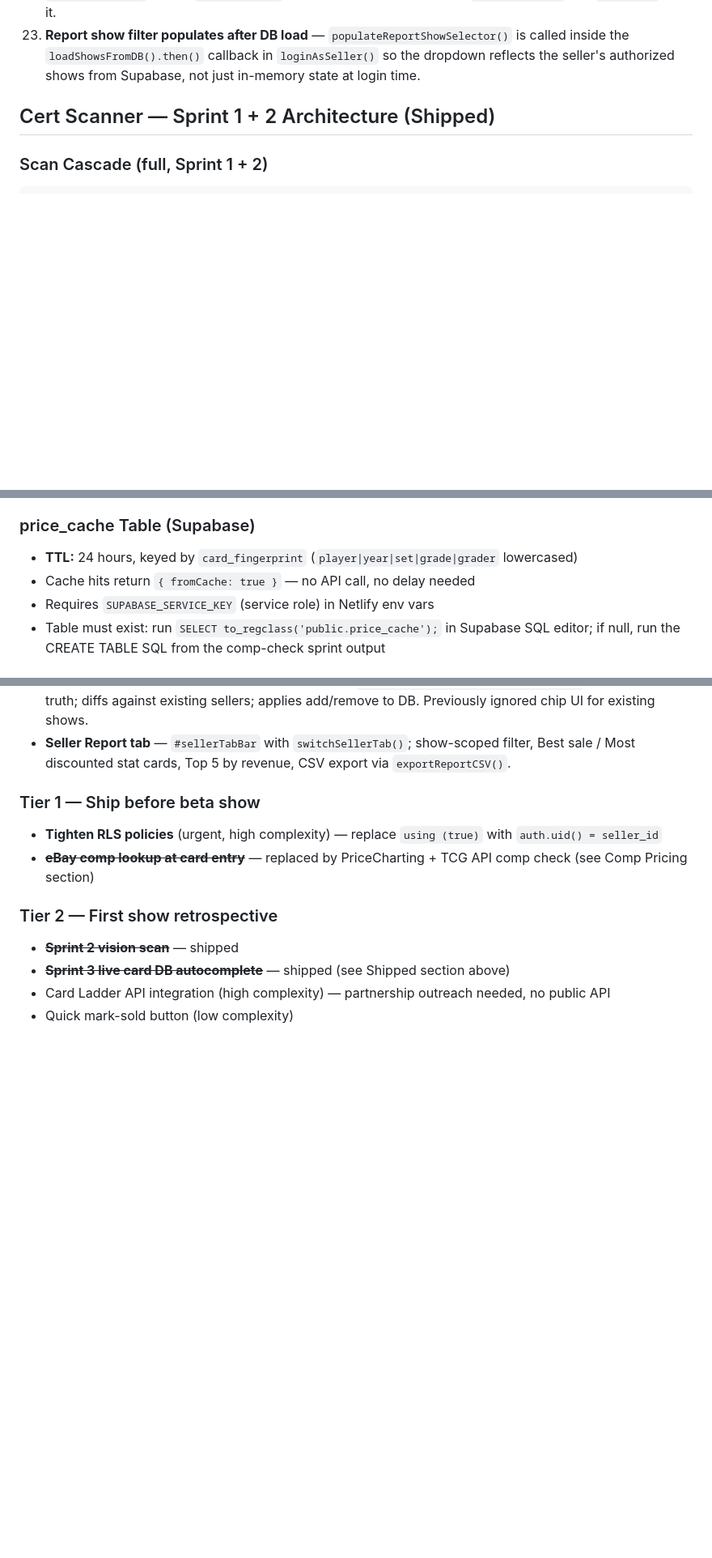
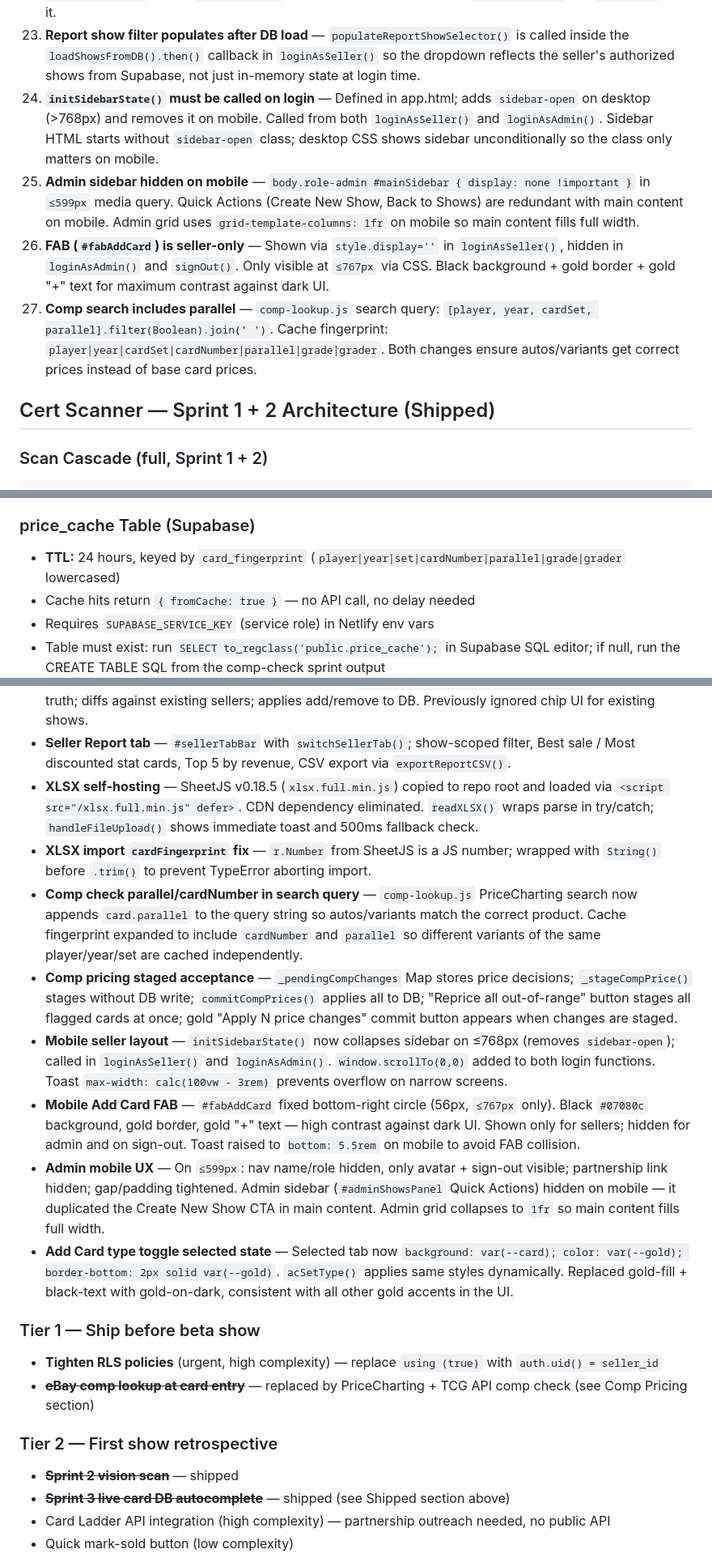
Before and after one commit to drew51115/cardshow, a Markdown page: CLAUDE.md, 3 parts joined by grey strips. Shown at 81% size. Drawn GitHub-style; blank space fills up the shorter version.

Commit message:
Update CLAUDE.md with session changes
Co-Authored-By: Claude Sonnet 4.6 <noreply@anthropic.com>
Claude-Session: https://claude.ai/code/session_014sXVYcrtRyfgrU65ivDa8a

```diff
--- a/CLAUDE.md
+++ b/CLAUDE.md
@@ -183,6 +183,10 @@ Fonts: Bebas Neue (headlines), DM Sans (body), DM Mono (labels/badges), Barlow C
 21. **Seller-only sidebar visibility** — `#sellerUploadSection` (wraps the Upload Inventory drop zone + "+ Add Card" button) and `#sellerStatsRow` (the `.stats-row` stat chips) are hidden via `style.display='none'` in `loginAsAdmin()` and restored via `style.display=''` in both `loginAsSeller()` and `signOut()`. The admin sidebar shows only `#adminShowsPanel` (Quick Actions) and `#sellerQrPanel` is already correctly toggled via `.visible` class. This was a targeted display-toggle fix — the Shows dashboard, asc-header/asc-stats, and action bars in the main content area were not changed.
 22. **Seller tab bar vs admin tab bar** — `#sellerTabBar` (My Inventory / Report) is shown only for sellers; `#adminTabBar` (Shows / All Inventory) is shown only for admins. `adminTabReport` is permanently hidden from the admin tab bar — sellers use `switchSellerTab('report')` for their dedicated Report tab. `loginAsSeller()` shows `#sellerTabBar` and defaults to inventory tab; `loginAsAdmin()` and `signOut()` hide it.
 23. **Report show filter populates after DB load** — `populateReportShowSelector()` is called inside the `loadShowsFromDB().then()` callback in `loginAsSeller()` so the dropdown reflects the seller's authorized shows from Supabase, not just in-memory state at login time.
+24. **`initSidebarState()` must be called on login** — Defined in app.html; adds `sidebar-open` on desktop (>768px) and removes it on mobile. Called from both `loginAsSeller()` and `loginAsAdmin()`. Sidebar HTML starts without `sidebar-open` class; desktop CSS shows sidebar unconditionally so the class only matters on mobile.
+25. **Admin sidebar hidden on mobile** — `body.role-admin #mainSidebar { display: none !important }` in `≤599px` media query. Quick Actions (Create New Show, Back to Shows) are redundant with main content on mobile. Admin grid uses `grid-template-columns: 1fr` on mobile so main content fills full width.
+26. **FAB (`#fabAddCard`) is seller-only** — Shown via `style.display=''` in `loginAsSeller()`, hidden in `loginAsAdmin()` and `signOut()`. Only visible at `≤767px` via CSS. Black background + gold border + gold "+" text for maximum contrast against dark UI.
+27. **Comp search includes parallel** — `comp-lookup.js` search query: `[player, year, cardSet, parallel].filter(Boolean).join(' ')`. Cache fingerprint: `player|year|cardSet|cardNumber|parallel|grade|grader`. Both changes ensure autos/variants get correct prices instead of base card prices.
 
 ## Cert Scanner — Sprint 1 + 2 Architecture (Shipped)
 
@@ -401,7 +405,7 @@ Cancel at each state:
 - 6s timeout, graceful stub on any error
 
 ### price_cache Table (Supabase)
-- **TTL:** 24 hours, keyed by `card_fingerprint` (`player|year|set|grade|grader` lowercased)
+- **TTL:** 24 hours, keyed by `card_fingerprint` (`player|year|set|cardNumber|parallel|grade|grader` lowercased)
 - Cache hits return `{ fromCache: true }` — no API call, no delay needed
 - Requires `SUPABASE_SERVICE_KEY` (service role) in Netlify env vars
 - Table must exist: run `SELECT to_regclass('public.price_cache');` in Supabase SQL editor; if null, run the CREATE TABLE SQL from the comp-check sprint output
@@ -461,6 +469,14 @@ Cancel at each state:
 - **renderAdminShowsList() is dead code** — targets `#adminShowsList` which does not exist; all real renders go through `renderAdminShowsDashboard()` targeting `#adminShowsGrid`. Do not call or rely on `renderAdminShowsList()`.
 - **saveShow() reads chips for edits** — always reads `#smSellerList .seller-chip.selected` as source of truth; diffs against existing sellers; applies add/remove to DB. Previously ignored chip UI for existing shows.
 - **Seller Report tab** — `#sellerTabBar` with `switchSellerTab()`; show-scoped filter, Best sale / Most discounted stat cards, Top 5 by revenue, CSV export via `exportReportCSV()`.
+- **XLSX self-hosting** — SheetJS v0.18.5 (`xlsx.full.min.js`) copied to repo root and loaded via `<script src="/xlsx.full.min.js" defer>`. CDN dependency eliminated. `readXLSX()` wraps parse in try/catch; `handleFileUpload()` shows immediate toast and 500ms fallback check.
+- **XLSX import `cardFingerprint` fix** — `r.Number` from SheetJS is a JS number; wrapped with `String()` before `.trim()` to prevent TypeError aborting import.
+- **Comp check parallel/cardNumber in search query** — `comp-lookup.js` PriceCharting search now appends `card.parallel` to the query string so autos/variants match the correct product. Cache fingerprint expanded to include `cardNumber` and `parallel` so different variants of the same player/year/set are cached independently.
+- **Comp pricing staged acceptance** — `_pendingCompChanges` Map stores price decisions; `_stageCompPrice()` stages without DB write; `commitCompPrices()` applies all to DB; "Reprice all out-of-range" button stages all flagged cards at once; gold "Apply N price changes" commit button appears when changes are staged.
+- **Mobile seller layout** — `initSidebarState()` now collapses sidebar on ≤768px (removes `sidebar-open`); called in `loginAsSeller()` and `loginAsAdmin()`. `window.scrollTo(0,0)` added to both login functions. Toast `max-width: calc(100vw - 3rem)` prevents overflow on narrow screens.
+- **Mobile Add Card FAB** — `#fabAddCard` fixed bottom-right circle (56px, `≤767px` only). Black `#07080c` background, gold border, gold "+" text — high contrast against dark UI. Shown only for sellers; hidden for admin and on sign-out. Toast raised to `bottom: 5.5rem` on mobile to avoid FAB collision.
+- **Admin mobile UX** — On `≤599px`: nav name/role hidden, only avatar + sign-out visible; partnership link hidden; gap/padding tightened. Admin sidebar (`#adminShowsPanel` Quick Actions) hidden on mobile — it duplicated the Create New Show CTA in main content. Admin grid collapses to `1fr` so main content fills full width.
+- **Add Card type toggle selected state** — Selected tab now `background: var(--card); color: var(--gold); border-bottom: 2px solid var(--gold)`. `acSetType()` applies same styles dynamically. Replaced gold-fill + black-text with gold-on-dark, consistent with all other gold accents in the UI.
 
 ### Tier 1 — Ship before beta show
 - **Tighten RLS policies** (urgent, high complexity) — replace `using (true)` with `auth.uid() = seller_id`
```
Also changed, not shown: other parts of CLAUDE.md (+4 -0 lines).
